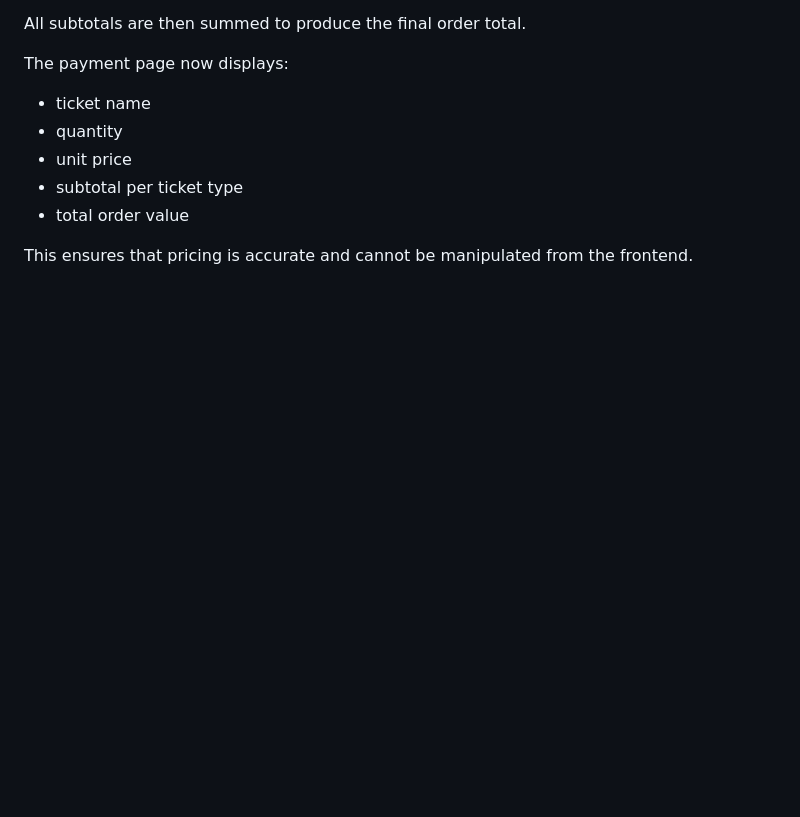
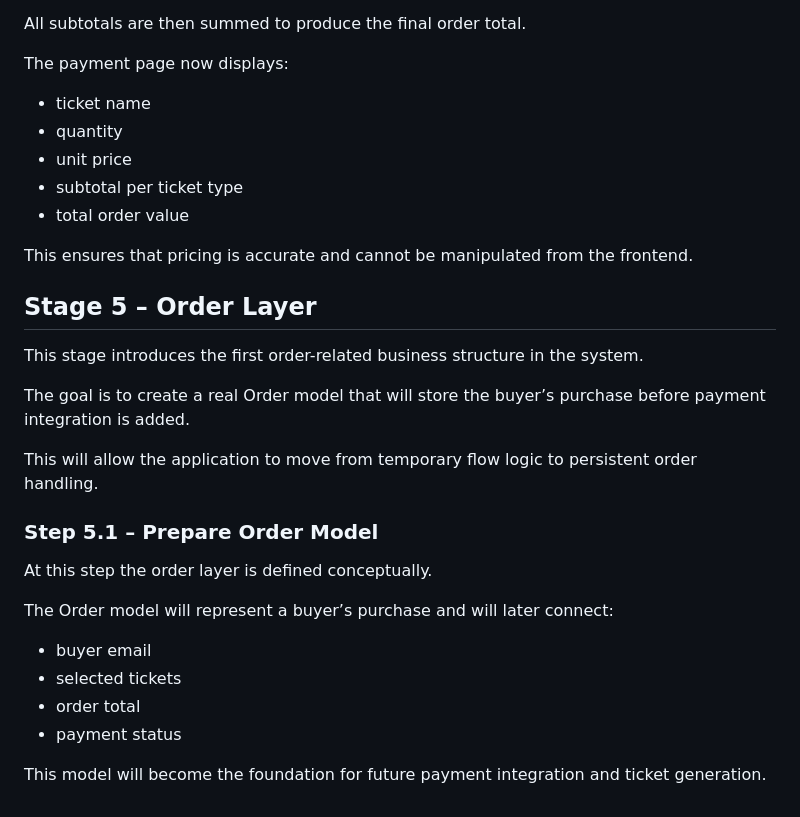
Before and after one commit to AgaKub/ticketing-app, a Markdown page: docs/development-log.md, the part around the change. Rendered like a GitHub page; blank space fills up the shorter version.

Commit message:
Document Stage 5 order layer preparation

```diff
--- a/docs/development-log.md
+++ b/docs/development-log.md
@@ -607,3 +607,25 @@ The payment page now displays:
 - total order value
 
 This ensures that pricing is accurate and cannot be manipulated from the frontend.
+
+
+## Stage 5 – Order Layer
+
+This stage introduces the first order-related business structure in the system.
+
+The goal is to create a real Order model that will store the buyer’s purchase before payment integration is added.
+
+This will allow the application to move from temporary flow logic to persistent order handling.
+
+### Step 5.1 – Prepare Order Model
+
+At this step the order layer is defined conceptually.
+
+The Order model will represent a buyer’s purchase and will later connect:
+
+- buyer email
+- selected tickets
+- order total
+- payment status
+
+This model will become the foundation for future payment integration and ticket generation.
```
